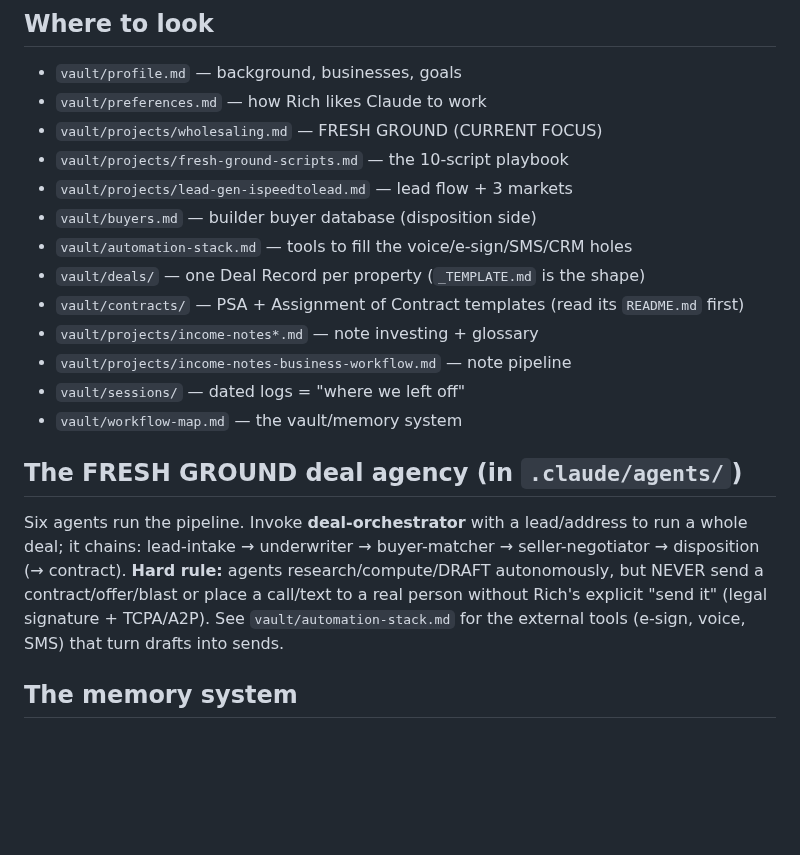
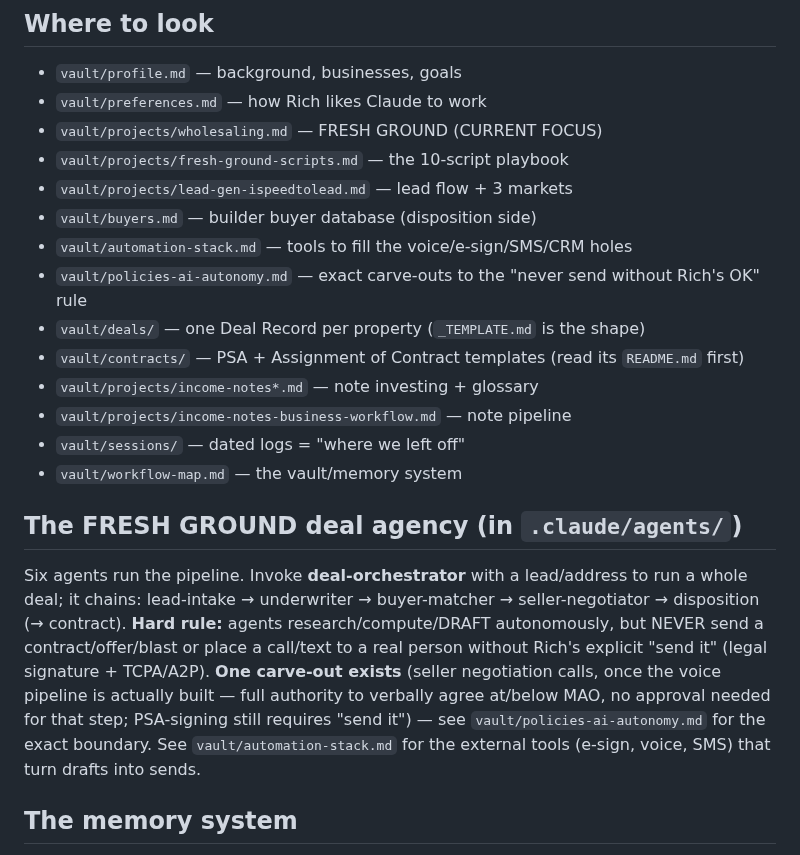
Before and after one commit to RifrafPro/C-Users-Admin-Desktop-Income-Notes, a Markdown page: CLAUDE.md, the part around the change. GitHub-like rendering; blank space fills up the shorter version.

```diff
--- a/CLAUDE.md
+++ b/CLAUDE.md
@@ -32,6 +32,7 @@ So keep it current.
 - `vault/projects/lead-gen-ispeedtolead.md` — lead flow + 3 markets
 - `vault/buyers.md` — builder buyer database (disposition side)
 - `vault/automation-stack.md` — tools to fill the voice/e-sign/SMS/CRM holes
+- `vault/policies-ai-autonomy.md` — exact carve-outs to the "never send without Rich's OK" rule
 - `vault/deals/` — one Deal Record per property (`_TEMPLATE.md` is the shape)
 - `vault/contracts/` — PSA + Assignment of Contract templates (read its `README.md` first)
 - `vault/projects/income-notes*.md` — note investing + glossary
@@ -44,8 +45,12 @@ Six agents run the pipeline. Invoke **deal-orchestrator** with a lead/address to
 whole deal; it chains: lead-intake → underwriter → buyer-matcher → seller-negotiator →
 disposition (→ contract). **Hard rule:** agents research/compute/DRAFT autonomously, but
 NEVER send a contract/offer/blast or place a call/text to a real person without Rich's
-explicit "send it" (legal signature + TCPA/A2P). See `vault/automation-stack.md` for the
-external tools (e-sign, voice, SMS) that turn drafts into sends.
+explicit "send it" (legal signature + TCPA/A2P).
+**One carve-out exists** (seller negotiation calls, once the voice pipeline is actually
+built — full authority to verbally agree at/below MAO, no approval needed for that step;
+PSA-signing still requires "send it") — see `vault/policies-ai-autonomy.md` for the exact
+boundary. See `vault/automation-stack.md` for the external tools (e-sign, voice, SMS) that
+turn drafts into sends.
 
 ## The memory system
 - **Session start:** the `.claude/hooks/vault-load.sh` SessionStart hook prints
```
Also changed, not shown: vault/policies-ai-autonomy.md (added, +43 -0 lines).
